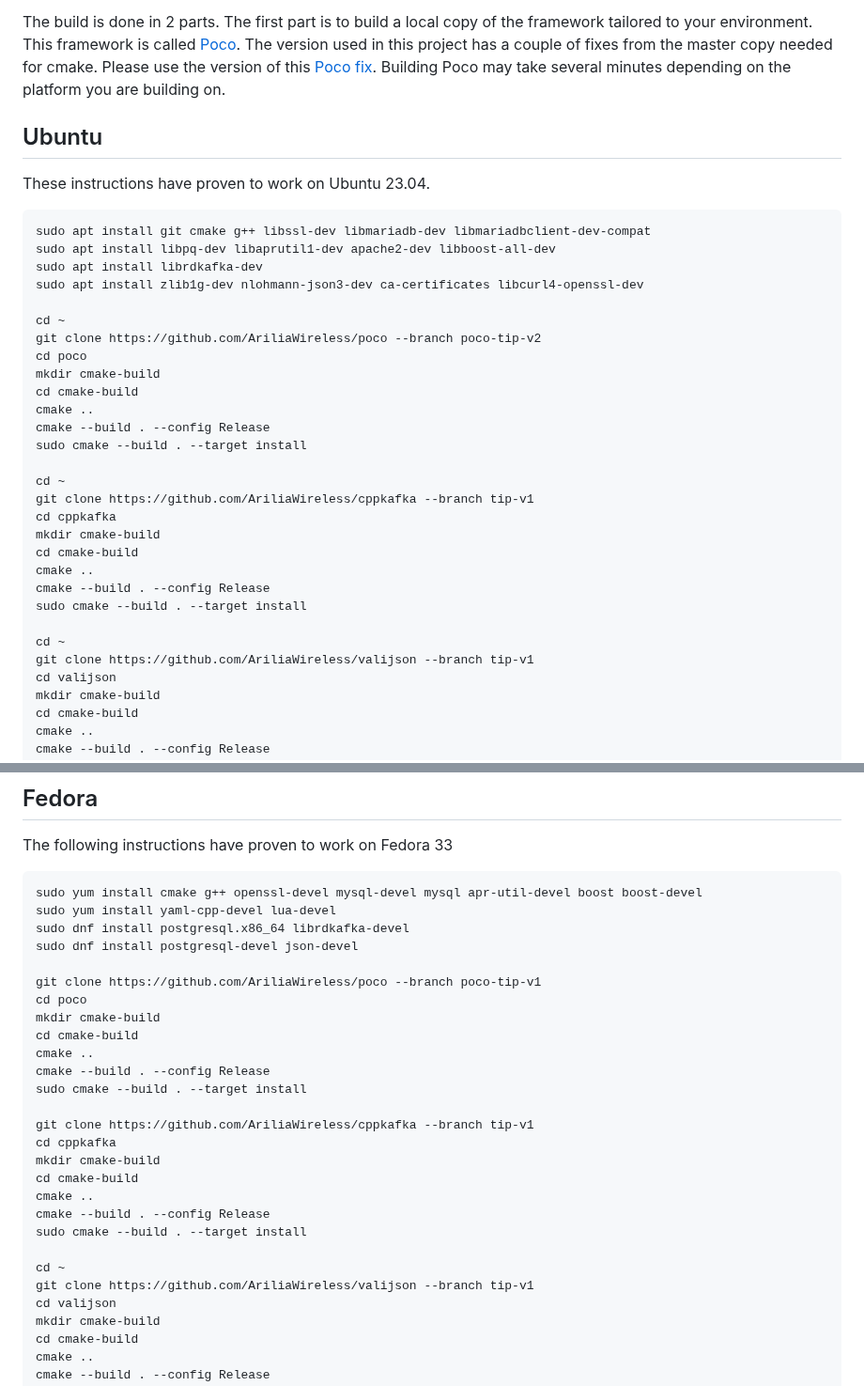
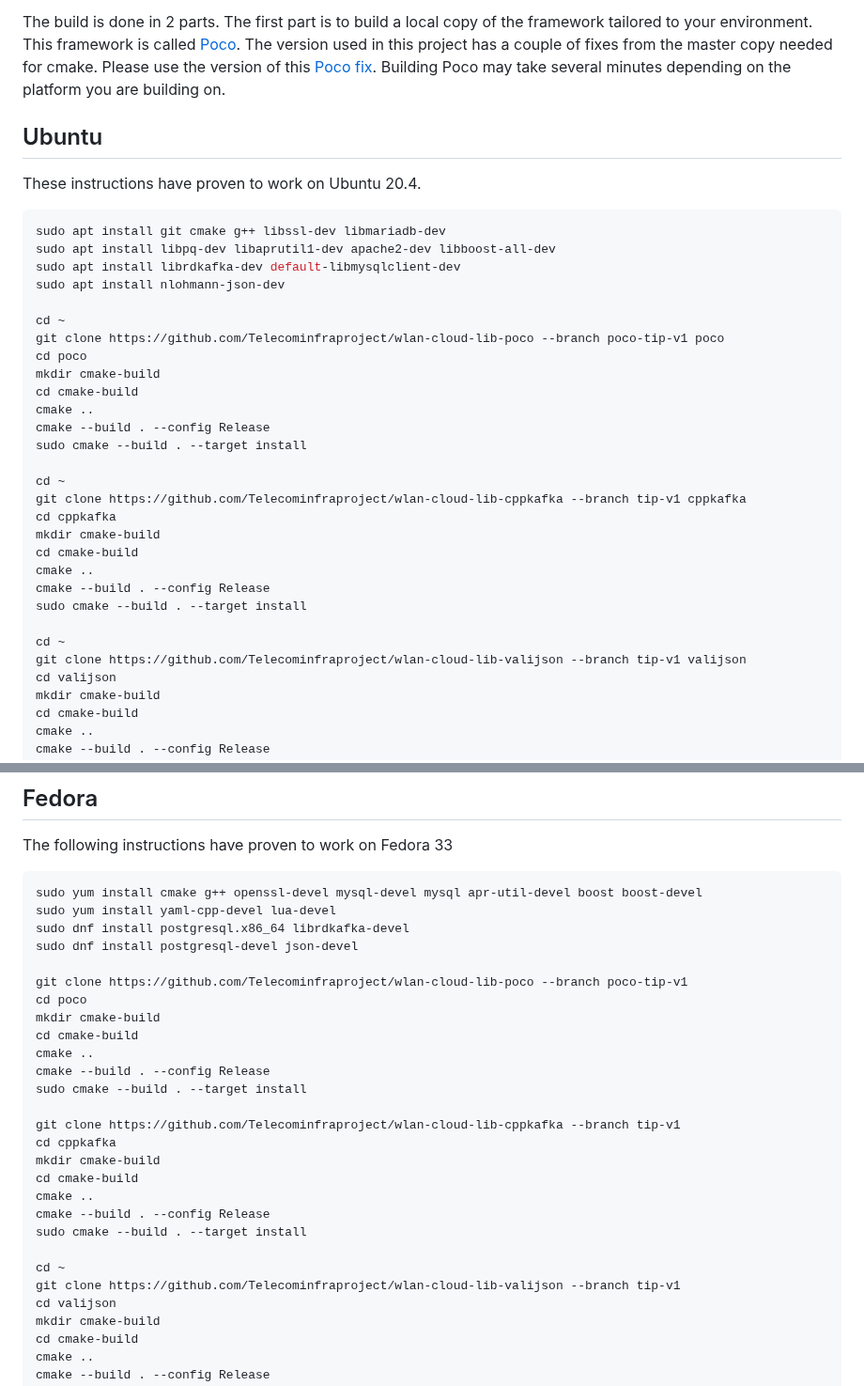
Before and after one commit to Telecominfraproject/wlan-cloud-analytics, a Markdown page: BUILDING.md, 2 parts joined by grey strips. Shown at 94% size. Drawn GitHub-style.

Commit message:
WIFI-12939: change to TIP repos for libraries
Signed-off-by: Carsten Schafer <Carsten.Schafer@kinarasystems.com>

````diff
--- a/BUILDING.md
+++ b/BUILDING.md
@@ -16,15 +16,15 @@ from the master copy needed for cmake. Please use the version of this [Poco fix]
 Poco may take several minutes depending on the platform you are building on.
 
 ## Ubuntu
-These instructions have proven to work on Ubuntu 23.04.
+These instructions have proven to work on Ubuntu 20.4.
 ```bash
-sudo apt install git cmake g++ libssl-dev libmariadb-dev libmariadbclient-dev-compat
+sudo apt install git cmake g++ libssl-dev libmariadb-dev
 sudo apt install libpq-dev libaprutil1-dev apache2-dev libboost-all-dev
-sudo apt install librdkafka-dev
-sudo apt install zlib1g-dev nlohmann-json3-dev ca-certificates libcurl4-openssl-dev
+sudo apt install librdkafka-dev default-libmysqlclient-dev
+sudo apt install nlohmann-json-dev
 
 cd ~
-git clone https://github.com/AriliaWireless/poco --branch poco-tip-v2
+git clone https://github.com/Telecominfraproject/wlan-cloud-lib-poco --branch poco-tip-v1 poco
 cd poco
 mkdir cmake-build
 cd cmake-build
@@ -33,7 +33,7 @@ cmake --build . --config Release
 sudo cmake --build . --target install
 
 cd ~
-git clone https://github.com/AriliaWireless/cppkafka --branch tip-v1
+git clone https://github.com/Telecominfraproject/wlan-cloud-lib-cppkafka --branch tip-v1 cppkafka
 cd cppkafka
 mkdir cmake-build
 cd cmake-build
@@ -42,7 +42,7 @@ cmake --build . --config Release
 sudo cmake --build . --target install
 
 cd ~
-git clone https://github.com/AriliaWireless/valijson --branch tip-v1
+git clone https://github.com/Telecominfraproject/wlan-cloud-lib-valijson --branch tip-v1 valijson
 cd valijson
 mkdir cmake-build
 cd cmake-build
@@ -75,7 +75,7 @@ sudo yum install yaml-cpp-devel lua-devel
 sudo dnf install postgresql.x86_64 librdkafka-devel
 sudo dnf install postgresql-devel json-devel
 
-git clone https://github.com/AriliaWireless/poco --branch poco-tip-v1
+git clone https://github.com/Telecominfraproject/wlan-cloud-lib-poco --branch poco-tip-v1
 cd poco
 mkdir cmake-build
 cd cmake-build
@@ -83,7 +83,7 @@ cmake ..
 cmake --build . --config Release
 sudo cmake --build . --target install
 
-git clone https://github.com/AriliaWireless/cppkafka --branch tip-v1
+git clone https://github.com/Telecominfraproject/wlan-cloud-lib-cppkafka --branch tip-v1
 cd cppkafka
 mkdir cmake-build
 cd cmake-build
@@ -92,7 +92,7 @@ cmake --build . --config Release
 sudo cmake --build . --target install
 
 cd ~
-git clone https://github.com/AriliaWireless/valijson --branch tip-v1
+git clone https://github.com/Telecominfraproject/wlan-cloud-lib-valijson --branch tip-v1
 cd valijson
 mkdir cmake-build
 cd cmake-build
````
Also changed, not shown: other parts of BUILDING.md (+4 -4 lines).
